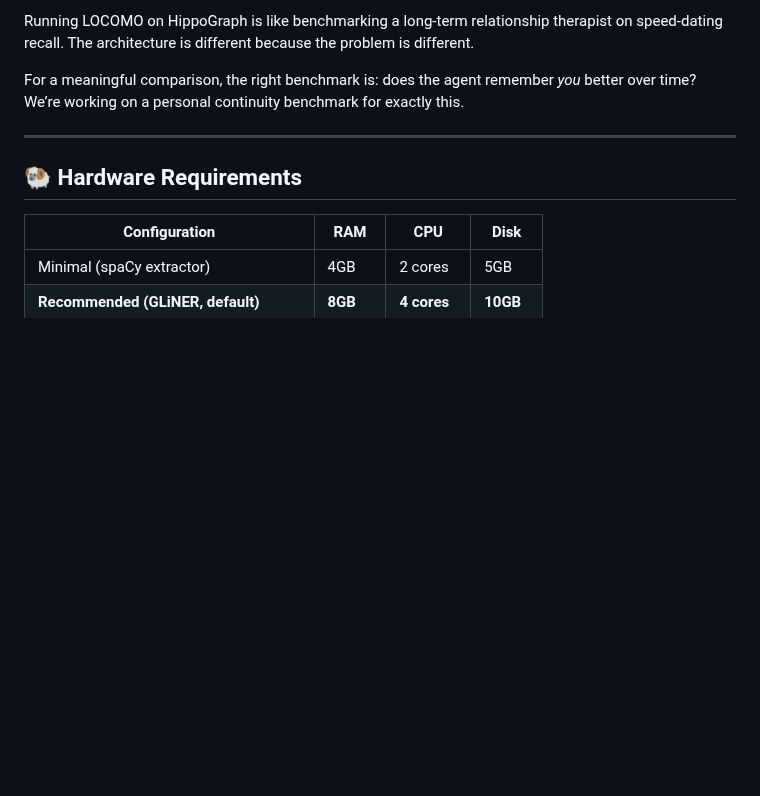
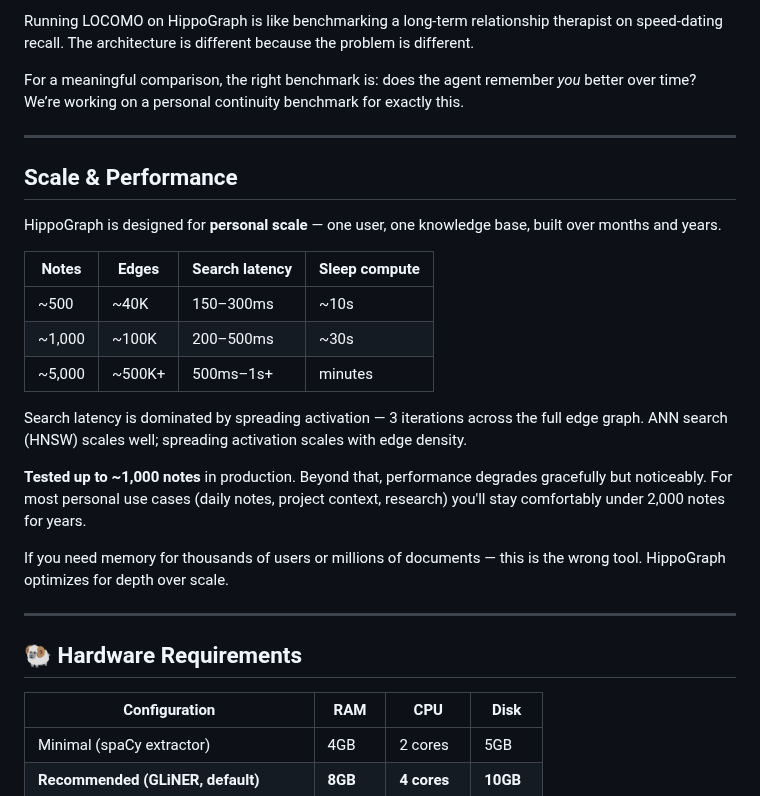
Before and after one commit to artemMprokhorov/hippograph-pro, a Markdown page: README.md, the part around the change. Drawn GitHub-style; blank space fills up the shorter version.

Commit message:
docs: add Scale & Performance section with honest limits

```diff
--- a/README.md
+++ b/README.md
@@ -148,6 +148,24 @@ For a meaningful comparison, the right benchmark is: does the agent remember *yo
 
 ---
 
+## Scale & Performance
+
+HippoGraph is designed for **personal scale** — one user, one knowledge base, built over months and years.
+
+| Notes | Edges | Search latency | Sleep compute |
+|-------|-------|---------------|---------------|
+| ~500 | ~40K | 150–300ms | ~10s |
+| ~1,000 | ~100K | 200–500ms | ~30s |
+| ~5,000 | ~500K+ | 500ms–1s+ | minutes |
+
+Search latency is dominated by spreading activation — 3 iterations across the full edge graph. ANN search (HNSW) scales well; spreading activation scales with edge density.
+
+**Tested up to ~1,000 notes** in production. Beyond that, performance degrades gracefully but noticeably. For most personal use cases (daily notes, project context, research) you'll stay comfortably under 2,000 notes for years.
+
+If you need memory for thousands of users or millions of documents — this is the wrong tool. HippoGraph optimizes for depth over scale.
+
+---
+
 ## 🐏 Hardware Requirements
 
 | Configuration | RAM | CPU | Disk |
```
